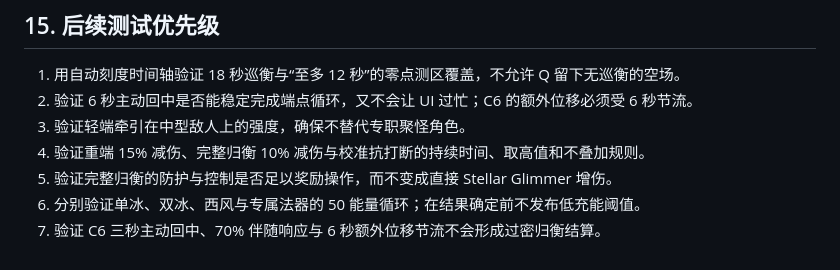
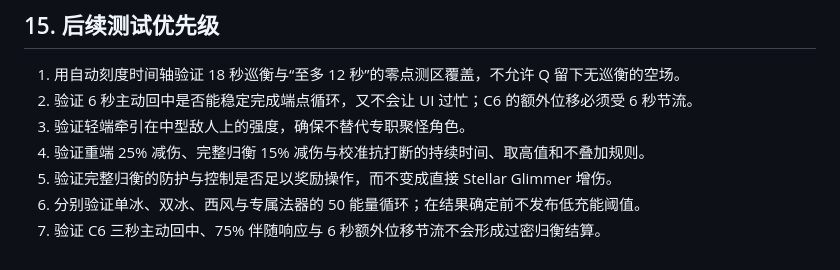
Before and after one commit to wufei-png/yuanshen, a Markdown page: docs/nadia_gameplay_system.md, the part around the change. Rendered like a GitHub page.

```diff
--- a/docs/nadia_gameplay_system.md
+++ b/docs/nadia_gameplay_system.md
@@ -417,7 +417,7 @@ C6 允许更快回中，但不会以高频完整归衡替代路线选择；伴
 1. 用自动刻度时间轴验证 18 秒巡衡与“至多 12 秒”的零点测区覆盖，不允许 Q 留下无巡衡的空场。
 2. 验证 6 秒主动回中是否能稳定完成端点循环，又不会让 UI 过忙；C6 的额外位移必须受 6 秒节流。
 3. 验证轻端牵引在中型敌人上的强度，确保不替代专职聚怪角色。
-4. 验证重端 15% 减伤、完整归衡 10% 减伤与校准抗打断的持续时间、取高值和不叠加规则。
+4. 验证重端 25% 减伤、完整归衡 15% 减伤与校准抗打断的持续时间、取高值和不叠加规则。
 5. 验证完整归衡的防护与控制是否足以奖励操作，而不变成直接 Stellar Glimmer 增伤。
 6. 分别验证单冰、双冰、西风与专属法器的 50 能量循环；在结果确定前不发布低充能阈值。
-7. 验证 C6 三秒主动回中、70% 伴随响应与 6 秒额外位移节流不会形成过密归衡结算。
+7. 验证 C6 三秒主动回中、75% 伴随响应与 6 秒额外位移节流不会形成过密归衡结算。
```
Also changed, not shown: docs/nadia_physical_production.md (+1 -1 lines), docs/nadia_postcard_plan.md (+1 -1 lines).
